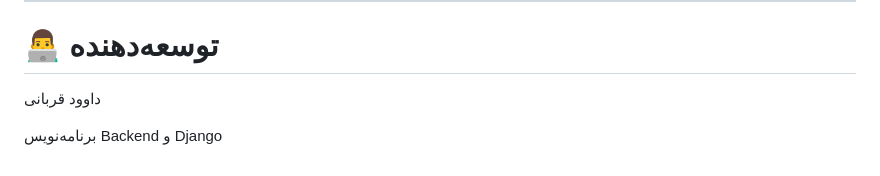
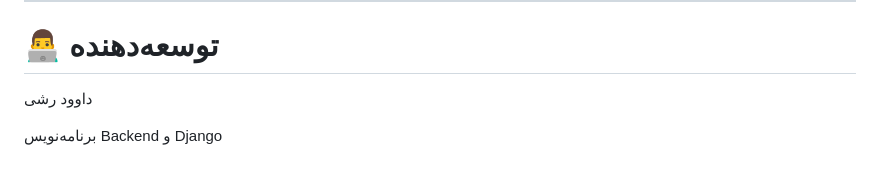
Before and after one commit to davoodq12w/FilmBaz, a Markdown page: README.fa.md, the part around the change. GitHub-like rendering.

```diff
--- a/README.fa.md
+++ b/README.fa.md
@@ -253,6 +253,6 @@ docker compose up --build
 
 # 👨‍💻 توسعه‌دهنده
 
-داوود قربانی
+داوود رشی
 
 برنامه‌نویس Backend و Django
```
Also changed, not shown: README.md (+1 -1 lines).
